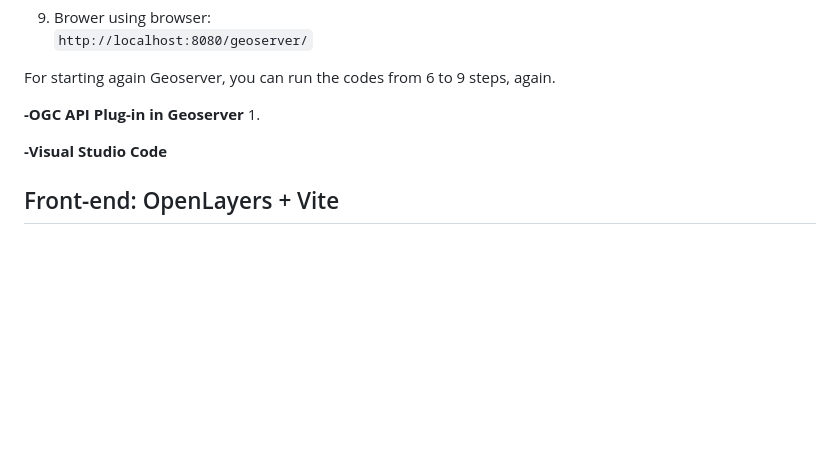
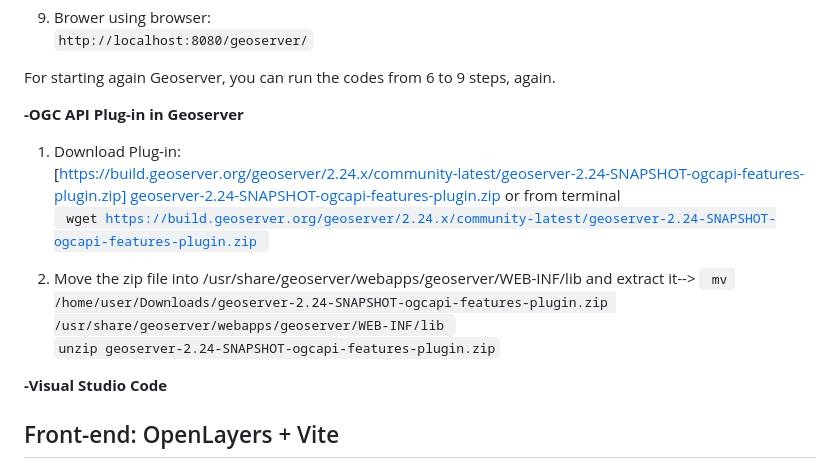
Before and after one commit to HsKA-OSGIS/geobase-back, a Markdown page: readme.md, the part around the change. GitHub-like rendering; blank space fills up the shorter version.

```diff
--- a/readme.md
+++ b/readme.md
@@ -80,8 +80,16 @@ example: sudo chown -R USER_NAME /usr/share/geoserver/ <br>
 For starting again Geoserver, you can run the codes from 6 to 9 steps, again.
 
 <b> -OGC API Plug-in in Geoserver </b>
-1.
 
+1. Download Plug-in:<br>
+   [https://build.geoserver.org/geoserver/2.24.x/community-latest/geoserver-2.24-SNAPSHOT-ogcapi-features-plugin.zip]
+   <a href="https://build.geoserver.org/geoserver/2.24.x/community-latest/geoserver-2.24-SNAPSHOT-ogcapi-features-plugin.zip">geoserver-2.24-SNAPSHOT-ogcapi-features-plugin.zip</a>
+   or from terminal <br>
+   <code> wget https://build.geoserver.org/geoserver/2.24.x/community-latest/geoserver-2.24-SNAPSHOT-ogcapi-features-plugin.zip </code>
+
+2. Move the zip file into /usr/share/geoserver/webapps/geoserver/WEB-INF/lib and extract it-->
+ <code> mv /home/user/Downloads/geoserver-2.24-SNAPSHOT-ogcapi-features-plugin.zip /usr/share/geoserver/webapps/geoserver/WEB-INF/lib </code> <br>
+ <code>unzip geoserver-2.24-SNAPSHOT-ogcapi-features-plugin.zip</code><br>
 
 
 <b> -Visual Studio Code </b>
```
